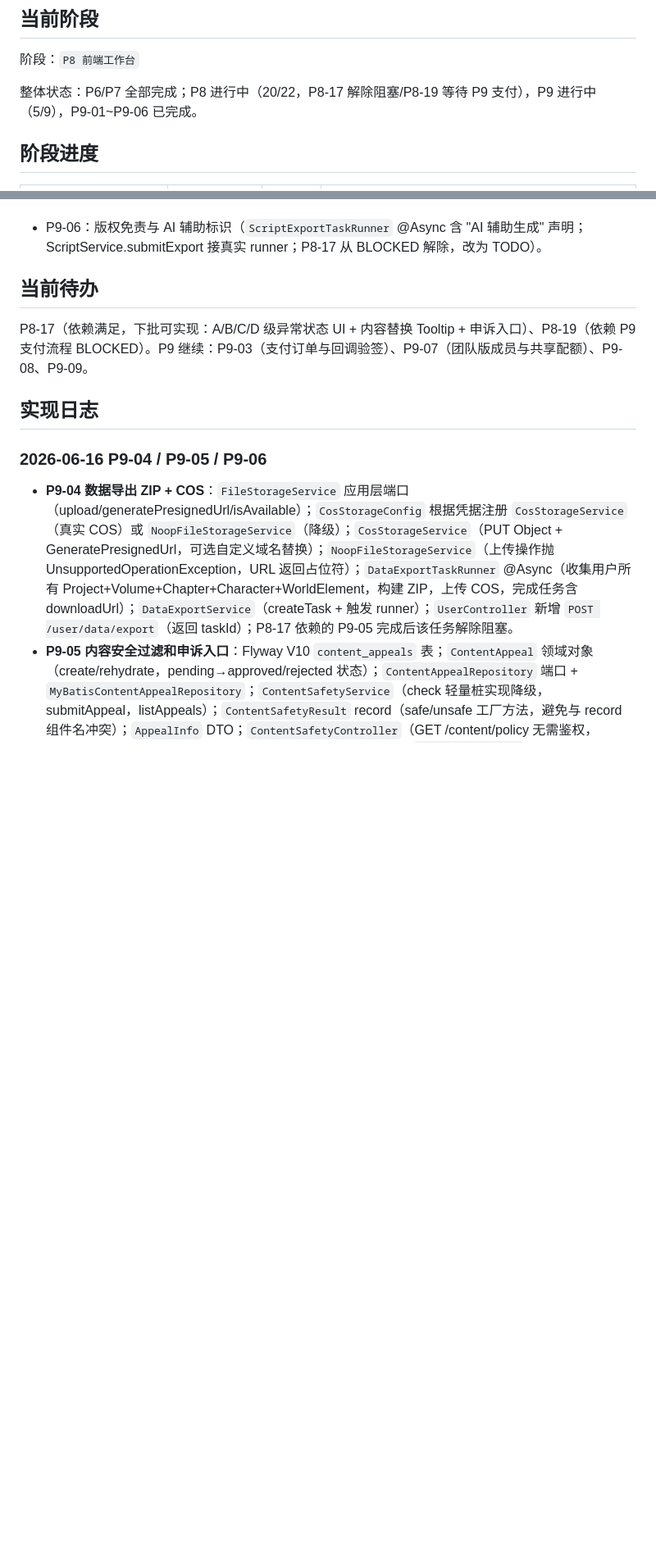
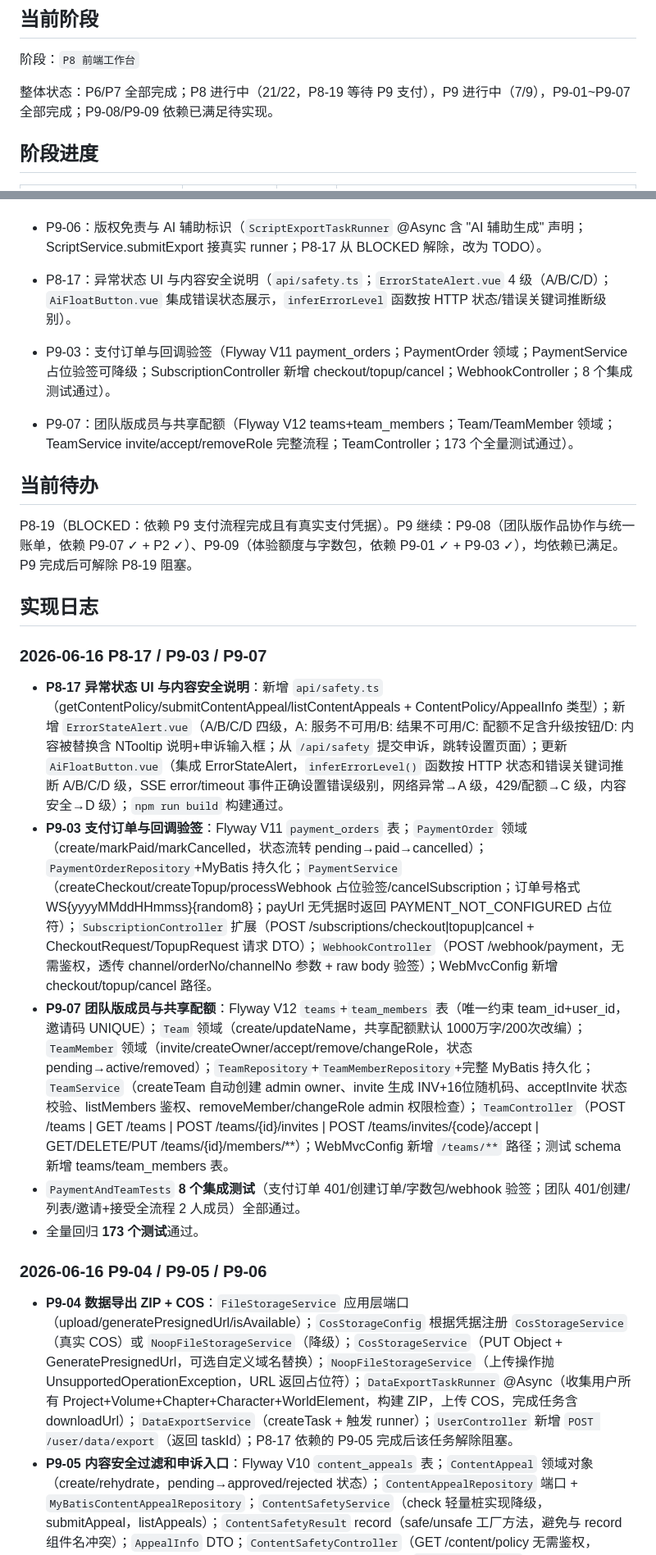
Before and after one commit to ifyouchen/wenshu, a Markdown page: docs/ai-execution/PROGRESS.md, 2 parts joined by grey strips. Shown at 82% size. Drawn GitHub-style; blank space fills up the shorter version.

Commit message:
更新主任务列表中多个任务进度状态
- P8-17 异常状态 UI 与内容安全说明任务完成
- P8-19 订阅升级引导 UI 任务从阻塞转为进行中
- P9-03 支付订单回调验签任务完成
- P9-07 团队版成员与共享配额任务完成
- P9-08 团队版作品协作任务开始进行
- P9-09 体验额度与字数包任务开始进行

```diff
--- a/docs/ai-execution/PROGRESS.md
+++ b/docs/ai-execution/PROGRESS.md
@@ -6,7 +6,7 @@
 
 阶段：`P8 前端工作台`
 
-整体状态：P6/P7 全部完成；P8 进行中（20/22，P8-17 解除阻塞/P8-19 等待 P9 支付），P9 进行中（5/9），P9-01~P9-06 已完成。
+整体状态：P6/P7 全部完成；P8 进行中（21/22，P8-19 等待 P9 支付），P9 进行中（7/9），P9-01~P9-07 全部完成；P9-08/P9-09 依赖已满足待实现。
 
 ## 阶段进度
 
@@ -124,12 +124,23 @@
 - P9-04：数据导出 ZIP（`FileStorageService` 接口；`CosStorageService`+`NoopFileStorageService`+`CosStorageConfig` 凭据有无自动切换；`DataExportTaskRunner` @Async 全量数据 ZIP 打包上传 COS；`POST /user/data/export` 返回 taskId；165 个测试通过）。
 - P9-05：内容安全过滤和申诉入口（Flyway V10 content_appeals；`ContentAppeal` 领域；`ContentSafetyService` 降级桩实现；`ContentSafetyController`：GET /content/policy（无需鉴权）+ POST/GET /content/appeals（需 Bearer））。
 - P9-06：版权免责与 AI 辅助标识（`ScriptExportTaskRunner` @Async 含 "AI 辅助生成" 声明；ScriptService.submitExport 接真实 runner；P8-17 从 BLOCKED 解除，改为 TODO）。
+- P8-17：异常状态 UI 与内容安全说明（`api/safety.ts`；`ErrorStateAlert.vue` 4 级（A/B/C/D）；`AiFloatButton.vue` 集成错误状态展示，`inferErrorLevel` 函数按 HTTP 状态/错误关键词推断级别）。
+- P9-03：支付订单与回调验签（Flyway V11 payment_orders；PaymentOrder 领域；PaymentService 占位验签可降级；SubscriptionController 新增 checkout/topup/cancel；WebhookController；8 个集成测试通过）。
+- P9-07：团队版成员与共享配额（Flyway V12 teams+team_members；Team/TeamMember 领域；TeamService invite/accept/removeRole 完整流程；TeamController；173 个全量测试通过）。
 
 ## 当前待办
 
-P8-17（依赖满足，下批可实现：A/B/C/D 级异常状态 UI + 内容替换 Tooltip + 申诉入口）、P8-19（依赖 P9 支付流程 BLOCKED）。P9 继续：P9-03（支付订单与回调验签）、P9-07（团队版成员与共享配额）、P9-08、P9-09。
+P8-19（BLOCKED：依赖 P9 支付流程完成且有真实支付凭据）。P9 继续：P9-08（团队版作品协作与统一账单，依赖 P9-07 ✓ + P2 ✓）、P9-09（体验额度与字数包，依赖 P9-01 ✓ + P9-03 ✓），均依赖已满足。P9 完成后可解除 P8-19 阻塞。
 
 ## 实现日志
+
+### 2026-06-16 P8-17 / P9-03 / P9-07
+
+- **P8-17 异常状态 UI 与内容安全说明**：新增 `api/safety.ts`（getContentPolicy/submitContentAppeal/listContentAppeals + ContentPolicy/AppealInfo 类型）；新增 `ErrorStateAlert.vue`（A/B/C/D 四级，A: 服务不可用/B: 结果不可用/C: 配额不足含升级按钮/D: 内容被替换含 NTooltip 说明+申诉输入框；从 `/api/safety` 提交申诉，跳转设置页面）；更新 `AiFloatButton.vue`（集成 ErrorStateAlert，`inferErrorLevel()` 函数按 HTTP 状态和错误关键词推断 A/B/C/D 级，SSE error/timeout 事件正确设置错误级别，网络异常→A 级，429/配额→C 级，内容安全→D 级）；`npm run build` 构建通过。
+- **P9-03 支付订单与回调验签**：Flyway V11 `payment_orders` 表；`PaymentOrder` 领域（create/markPaid/markCancelled，状态流转 pending→paid→cancelled）；`PaymentOrderRepository`+MyBatis 持久化；`PaymentService`（createCheckout/createTopup/processWebhook 占位验签/cancelSubscription；订单号格式 WS{yyyyMMddHHmmss}{random8}；payUrl 无凭据时返回 PAYMENT_NOT_CONFIGURED 占位符）；`SubscriptionController` 扩展（POST /subscriptions/checkout|topup|cancel + CheckoutRequest/TopupRequest 请求 DTO）；`WebhookController`（POST /webhook/payment，无需鉴权，透传 channel/orderNo/channelNo 参数 + raw body 验签）；WebMvcConfig 新增 checkout/topup/cancel 路径。
+- **P9-07 团队版成员与共享配额**：Flyway V12 `teams`+`team_members` 表（唯一约束 team_id+user_id，邀请码 UNIQUE）；`Team` 领域（create/updateName，共享配额默认 1000万字/200次改编）；`TeamMember` 领域（invite/createOwner/accept/remove/changeRole，状态 pending→active/removed）；`TeamRepository`+`TeamMemberRepository`+完整 MyBatis 持久化；`TeamService`（createTeam 自动创建 admin owner、invite 生成 INV+16位随机码、acceptInvite 状态校验、listMembers 鉴权、removeMember/changeRole admin 权限检查）；`TeamController`（POST /teams | GET /teams | POST /teams/{id}/invites | POST /teams/invites/{code}/accept | GET/DELETE/PUT /teams/{id}/members/**）；WebMvcConfig 新增 `/teams/**` 路径；测试 schema 新增 teams/team_members 表。
+- `PaymentAndTeamTests` **8 个集成测试**（支付订单 401/创建订单/字数包/webhook 验签；团队 401/创建/列表/邀请+接受全流程 2 人成员）全部通过。
+- 全量回归 **173 个测试**通过。
 
 ### 2026-06-16 P9-04 / P9-05 / P9-06
 
```
Also changed, not shown: other parts of docs/ai-execution/PROGRESS.md (+4 -2 lines), docs/ai-execution/MASTER_BACKLOG.md (+6 -6 lines).
